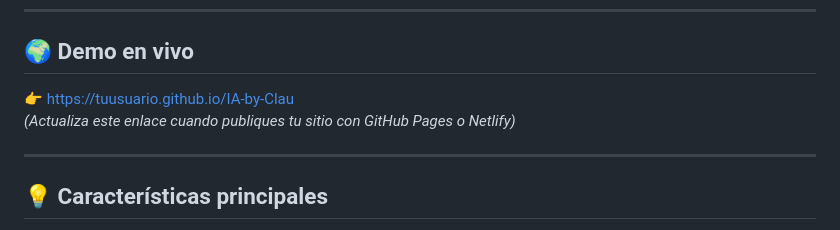
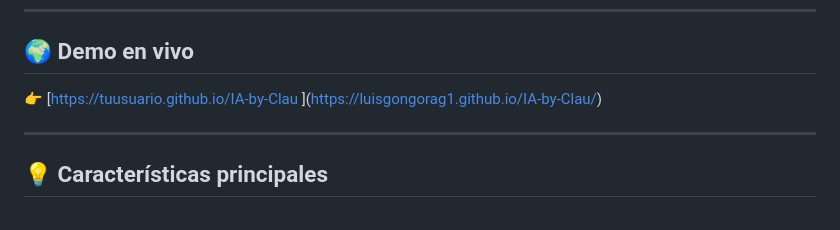
Before and after one commit to luisgongorag1/IA-by-Clau, a Markdown page: README.md, the part around the change. Rendered like a GitHub page.

Commit message:
Change live demo link in README
Updated live demo link in README.md

```diff
--- a/README.md
+++ b/README.md
@@ -6,8 +6,8 @@ Fue creada para inspirar confianza, destacar servicios de IA y facilitar el cont
 ---
 
 ## 🌍 Demo en vivo
-👉 [https://tuusuario.github.io/IA-by-Clau](https://tuusuario.github.io/IA-by-Clau)
-*(Actualiza este enlace cuando publiques tu sitio con GitHub Pages o Netlify)*
+👉 [[https://tuusuario.github.io/IA-by-Clau](https://tuusuario.github.io/IA-by-Clau)  ](https://luisgongorag1.github.io/IA-by-Clau/)
+
 
 ---
 
```
